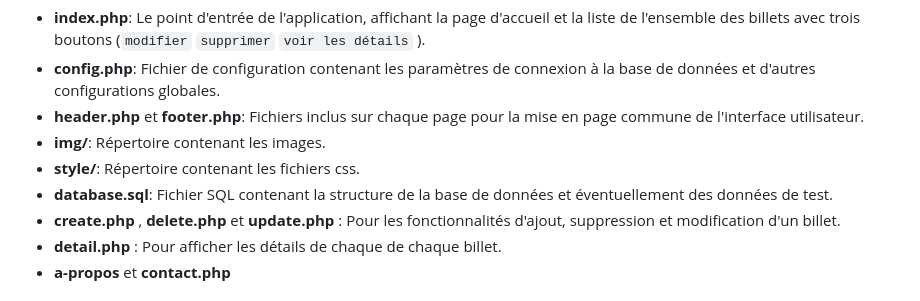
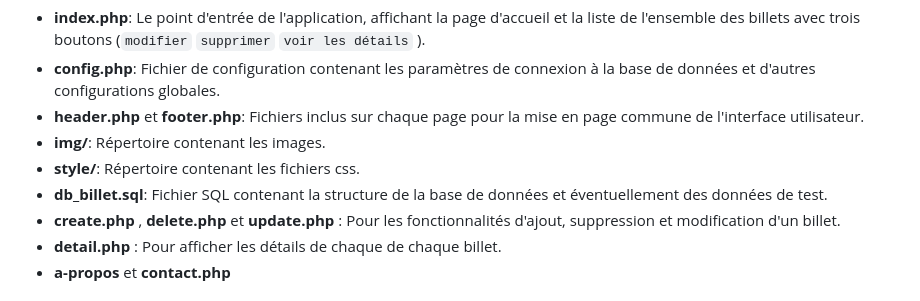
Before and after one commit to ndourmouhammad/gestion_billets, a Markdown page: README.md, the part around the change. Drawn GitHub-style.

Commit message:
le fichier README.md

```diff
--- a/README.md
+++ b/README.md
@@ -13,7 +13,7 @@ L'organisation des fichiers dans ce projet suit une structure standard pour les
 - **header.php** et **footer.php**: Fichiers inclus sur chaque page pour la mise en page commune de l'interface utilisateur.
 - **img/**: Répertoire contenant les images.
 - **style/**: Répertoire contenant les fichiers css.
-- **database.sql**: Fichier SQL contenant la structure de la base de données et éventuellement des données de test.
+- **db_billet.sql**: Fichier SQL contenant la structure de la base de données et éventuellement des données de test.
 - **create.php** , **delete.php** et **update.php** : Pour les fonctionnalités d'ajout, suppression et modification d'un billet.
 - **detail.php** : Pour afficher les détails de chaque de chaque billet.
 - **a-propos** et **contact.php**
```
